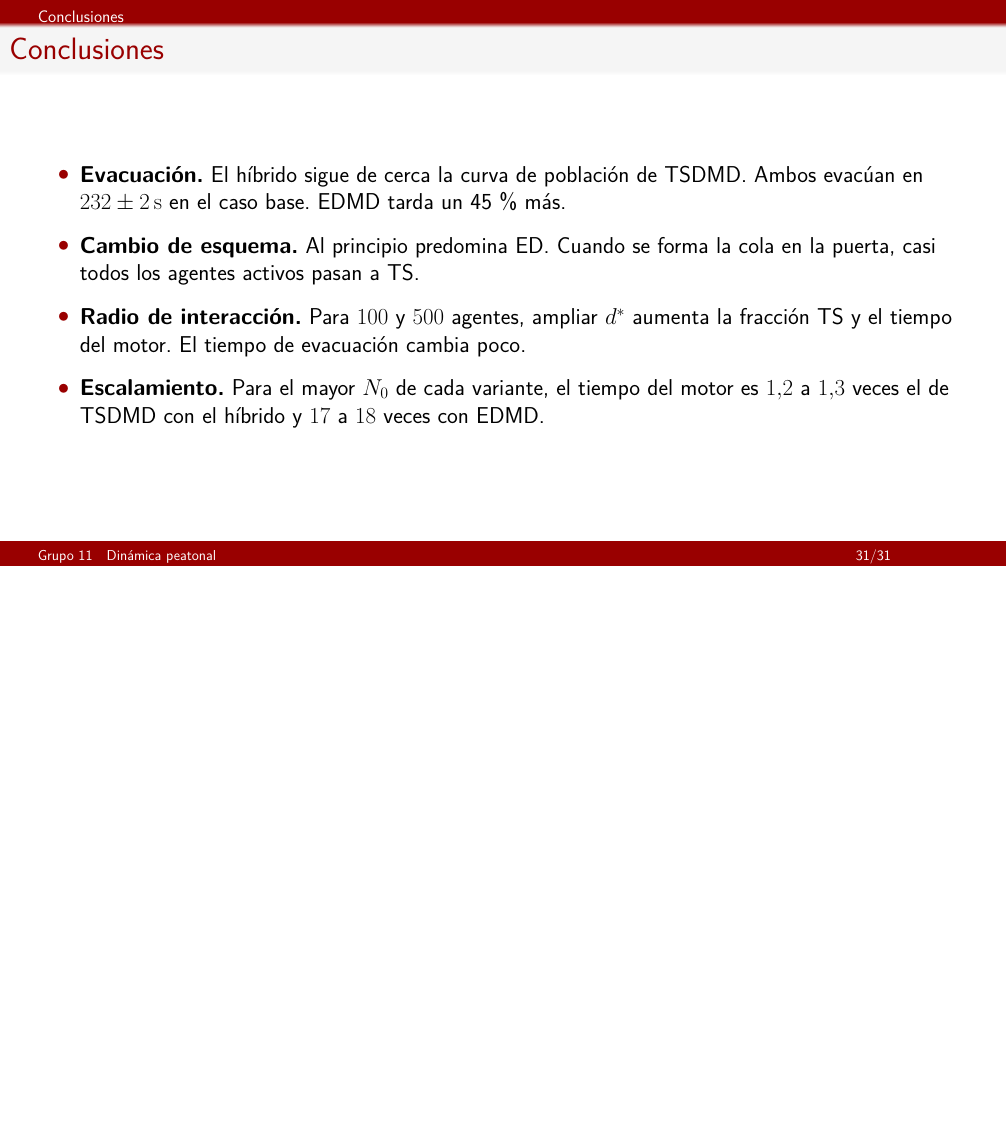
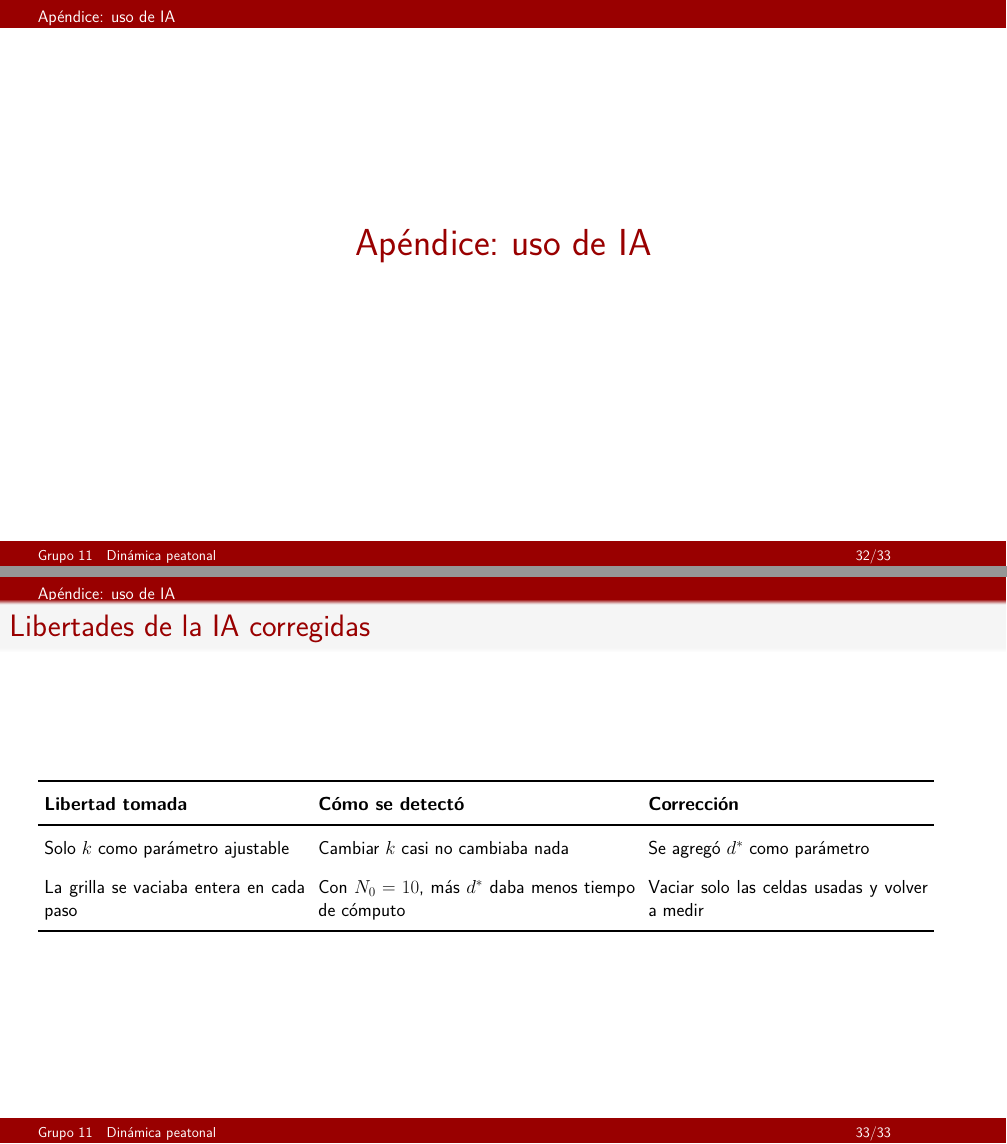
Before and after one commit to rluca6448/SdS-TP5, LaTeX slides (SdS-TP5-presentacion/document.tex): page 31 of 31 before the commit and pages 32 and 33 of 33 after it, the two joined at a grey line, the shorter picture padded with empty space. Compiled offline with pdfLaTeX.

Commit message:
Presentacion final

```diff
--- a/SdS-TP5-presentacion/document.tex
+++ b/SdS-TP5-presentacion/document.tex
@@ -451,6 +451,22 @@ $M=10$ realizaciones por configuración.
 \item \textbf{Escalamiento.} Para el mayor $N_0$ de cada variante, el tiempo del
   motor es $1{,}2$ a $1{,}3$ veces el de TSDMD con el híbrido y $17$ a $18$ veces con EDMD.
 \end{itemize}
+\end{frame}
+
+\section{Apéndice: uso de IA}
+% Pedido de la cátedra: libertades tomadas por la IA que el grupo tuvo que corregir.
+\begin{frame}{Libertades de la IA corregidas}
+\renewcommand{\arraystretch}{1.4}
+\fontsize{17}{21}\selectfont
+\begin{tabular}{p{.28\textwidth}p{.34\textwidth}p{.30\textwidth}}\toprule
+\textbf{Libertad tomada} & \textbf{Cómo se detectó} & \textbf{Corrección}\\\midrule
+Solo $k$ como parámetro ajustable &
+Cambiar $k$ casi no cambiaba nada &
+Se agregó $d^*$ como parámetro\\[2mm]
+La grilla se vaciaba entera en cada paso &
+Con $N_0=10$, más $d^*$ daba menos tiempo de cómputo &
+Vaciar solo las celdas usadas y volver a medir\\\bottomrule
+\end{tabular}
 \label{finprincipal}
 \end{frame}
 
```
Also changed, not shown: SdS-TP5-presentacion/document.pdf, 5 other files.
